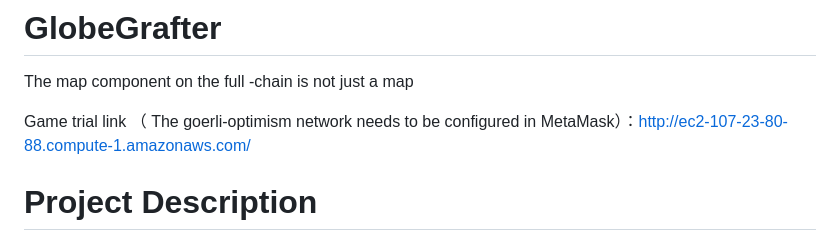
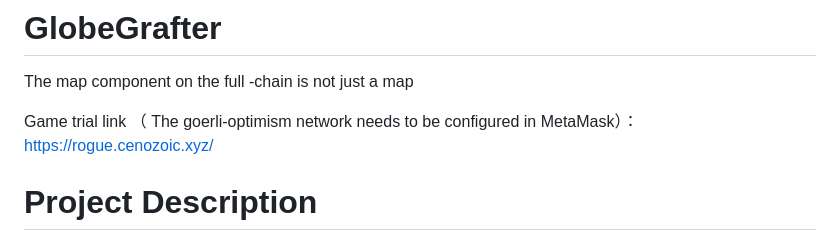
Before and after one commit to FrostStarBook/GlobeGrafter, a Markdown page: README.md, the part around the change. Rendered like a GitHub page.

```diff
--- a/README.md
+++ b/README.md
@@ -1,7 +1,7 @@
 # GlobeGrafter
 The map component on the full -chain is not just a map
 
-Game trial link （ The goerli-optimism network needs to be configured in MetaMask）：http://ec2-107-23-80-88.compute-1.amazonaws.com/
+Game trial link （ The goerli-optimism network needs to be configured in MetaMask）：https://rogue.cenozoic.xyz/
 
 
 # Project Description
```
